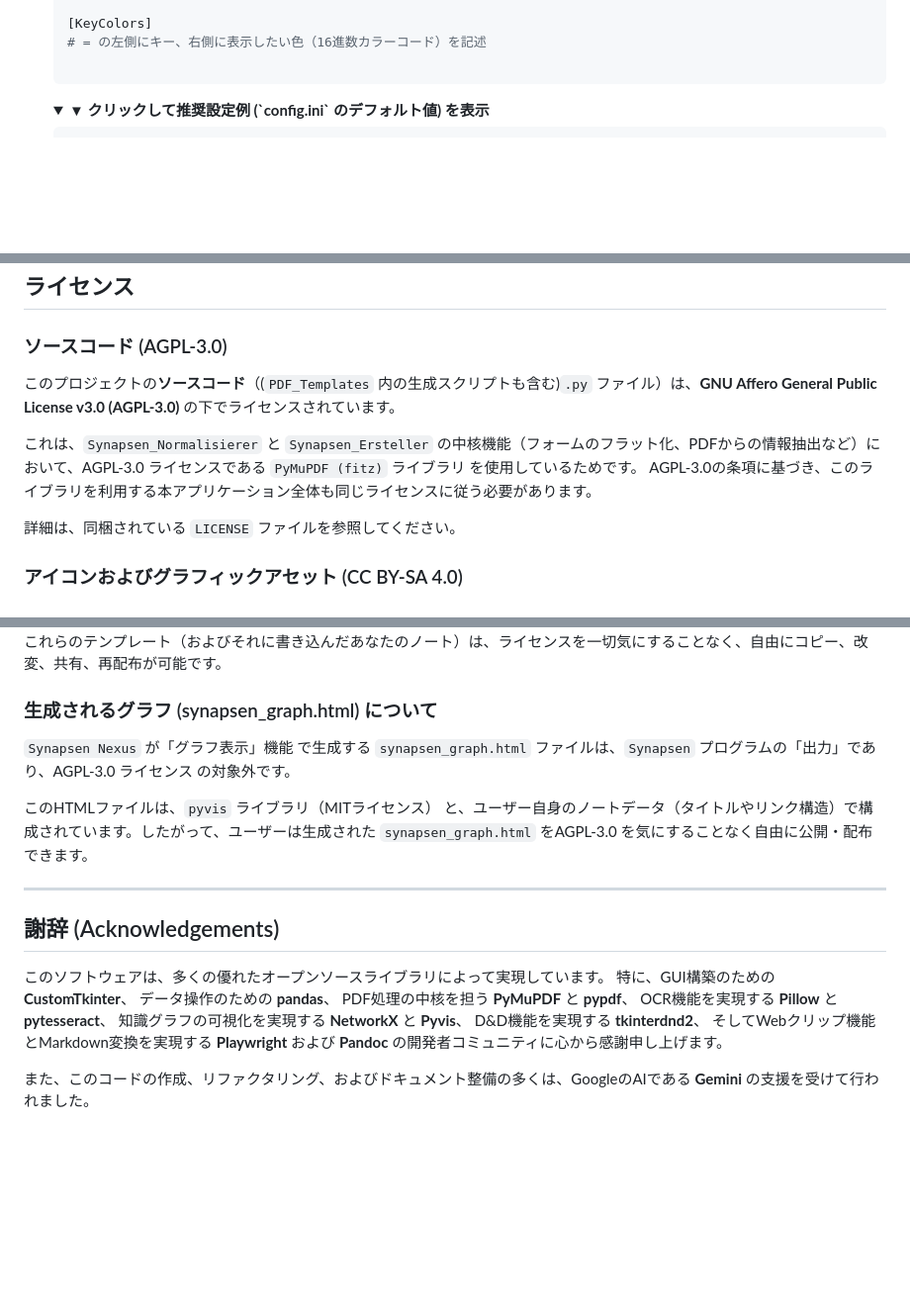
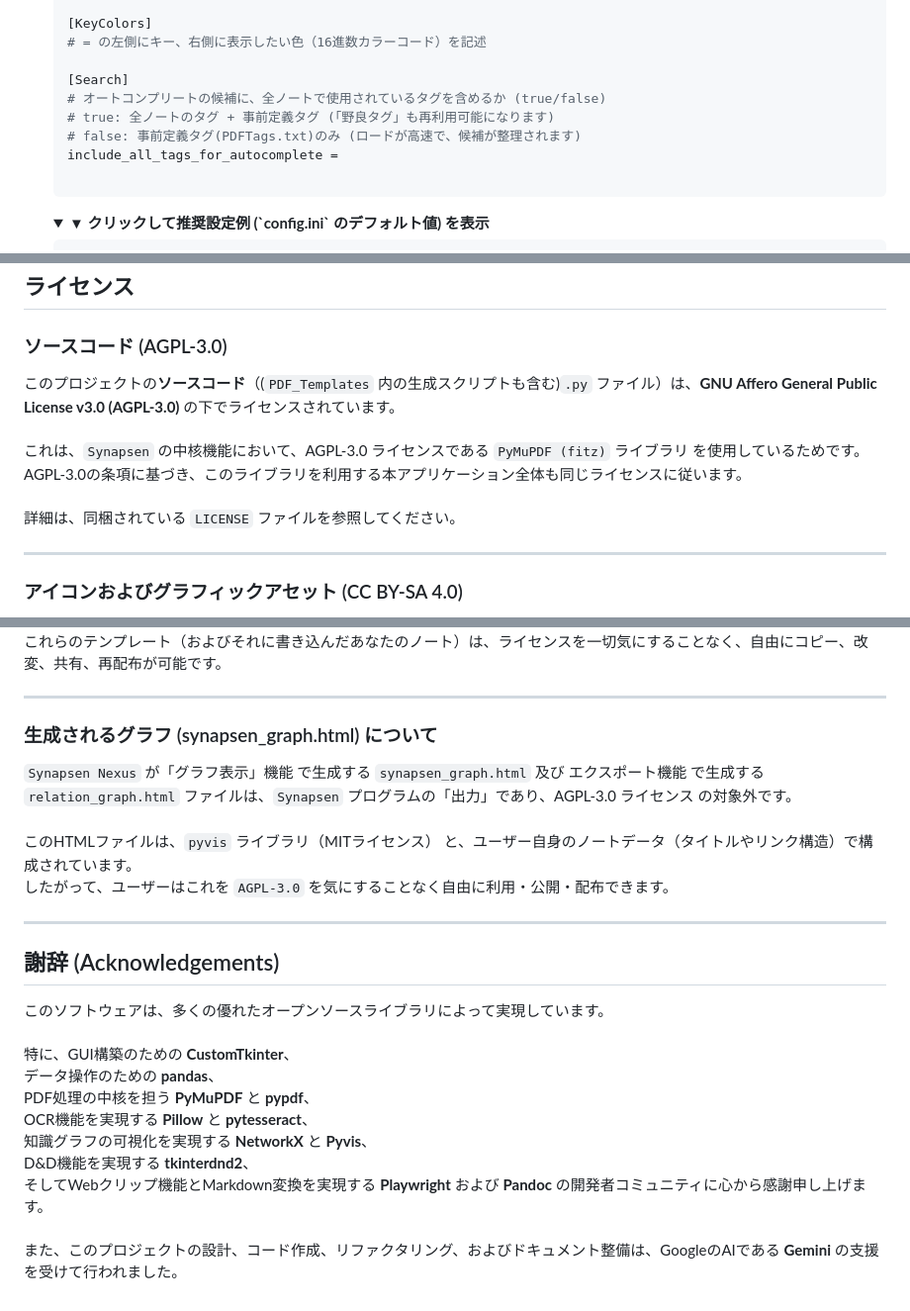
Before and after one commit to Kurato-Tsukishiro/Synapsen, a Markdown page: README.md, 3 parts joined by grey strips. Shown: that part at 99% size. GitHub-like rendering; folded sections open; blank space fills up the shorter version.

````diff
--- a/README.md
+++ b/README.md
@@ -184,6 +197,12 @@
     [KeyColors]
     # = の左側にキー、右側に表示したい色（16進数カラーコード）を記述
 
+    [Search]
+    # オートコンプリートの候補に、全ノートで使用されているタグを含めるか (true/false)
+    # true: 全ノートのタグ + 事前定義タグ (「野良タグ」も再利用可能になります)
+    # false: 事前定義タグ(PDFTags.txt)のみ (ロードが高速で、候補が整理されます)
+    include_all_tags_for_autocomplete =
+
     ```
 
     <details>
@@ -341,12 +369,11 @@ Index Keyの選択肢（タグ）、フォント、レイアウトなどを変
 ## ライセンス
 
 ### ソースコード (AGPL-3.0)
-
-このプロジェクトの**ソースコード**（(`PDF_Templates` 内の生成スクリプトも含む)`.py` ファイル）は、**GNU Affero General Public License v3.0 (AGPL-3.0)** の下でライセンスされています。
-
-これは、`Synapsen_Normalisierer` と `Synapsen_Ersteller` の中核機能（フォームのフラット化、PDFからの情報抽出など）において、AGPL-3.0 ライセンスである `PyMuPDF (fitz)` ライブラリ を使用しているためです。
-AGPL-3.0の条項に基づき、このライブラリを利用する本アプリケーション全体も同じライセンスに従う必要があります。
-
+このプロジェクトの**ソースコード**（(`PDF_Templates` 内の生成スクリプトも含む)`.py` ファイル）は、**GNU Affero General Public License v3.0 (AGPL-3.0)** の下でライセンスされています。<br><br>
+これは、`Synapsen` の中核機能において、AGPL-3.0 ライセンスである `PyMuPDF (fitz)` ライブラリ を使用しているためです。<br>
+AGPL-3.0の条項に基づき、このライブラリを利用する本アプリケーション全体も同じライセンスに従います。<br><br>
 詳細は、同梱されている `LICENSE` ファイルを参照してください。
 
+---
+
 ### アイコンおよびグラフィックアセット (CC BY-SA 4.0)
@@ -362,22 +387,21 @@ AGPL-3.0の条項に基づき、このライブラリを利用する本アプリ
 これらのテンプレート（およびそれに書き込んだあなたのノート）は、ライセンスを一切気にすることなく、自由にコピー、改変、共有、再配布が可能です。
 
+---
+
 ### 生成されるグラフ (synapsen_graph.html) について
-
-`Synapsen Nexus` が「グラフ表示」機能 で生成する `synapsen_graph.html` ファイルは、`Synapsen` プログラムの「出力」であり、AGPL-3.0 ライセンス の対象外です。
-
-このHTMLファイルは、`pyvis` ライブラリ（MITライセンス） と、ユーザー自身のノートデータ（タイトルやリンク構造）で構成されています。したがって、ユーザーは生成された `synapsen_graph.html` をAGPL-3.0 を気にすることなく自由に公開・配布できます。
+`Synapsen Nexus` が「グラフ表示」機能 で生成する `synapsen_graph.html` 及び エクスポート機能 で生成する `relation_graph.html` ファイルは、`Synapsen` プログラムの「出力」であり、AGPL-3.0 ライセンス の対象外です。<br><br>
+このHTMLファイルは、`pyvis` ライブラリ（MITライセンス） と、ユーザー自身のノートデータ（タイトルやリンク構造）で構成されています。<br>
+したがって、ユーザーはこれを ``AGPL-3.0`` を気にすることなく自由に利用・公開・配布できます。
 
 ---
 
 ## 謝辞 (Acknowledgements)
-
-このソフトウェアは、多くの優れたオープンソースライブラリによって実現しています。
-特に、GUI構築のための **CustomTkinter**、
-データ操作のための **pandas**、
-PDF処理の中核を担う **PyMuPDF** と **pypdf**、
-OCR機能を実現する **Pillow** と **pytesseract**、
-知識グラフの可視化を実現する **NetworkX** と **Pyvis**、
-D&D機能を実現する **tkinterdnd2**、
-そしてWebクリップ機能とMarkdown変換を実現する **Playwright** および **Pandoc** の開発者コミュニティに心から感謝申し上げます。
-
-また、このコードの作成、リファクタリング、およびドキュメント整備の多くは、GoogleのAIである **Gemini** の支援を受けて行われました。
+このソフトウェアは、多くの優れたオープンソースライブラリによって実現しています。<br><br>
+特に、GUI構築のための **CustomTkinter**、<br>
+データ操作のための **pandas**、<br>
+PDF処理の中核を担う **PyMuPDF** と **pypdf**、<br>
+OCR機能を実現する **Pillow** と **pytesseract**、<br>
+知識グラフの可視化を実現する **NetworkX** と **Pyvis**、<br>
+D&D機能を実現する **tkinterdnd2**、<br>
+そしてWebクリップ機能とMarkdown変換を実現する **Playwright** および **Pandoc** の開発者コミュニティに心から感謝申し上げます。<br><br>
+また、このプロジェクトの設計、コード作成、リファクタリング、およびドキュメント整備は、GoogleのAIである **Gemini** の支援を受けて行われました。
````
Also changed, not shown: other parts of README.md (+59 -39 lines).
